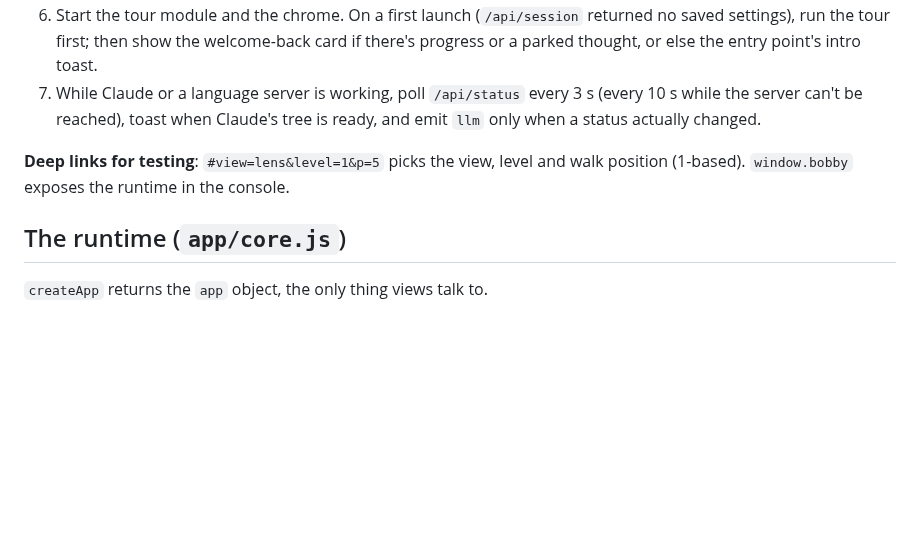
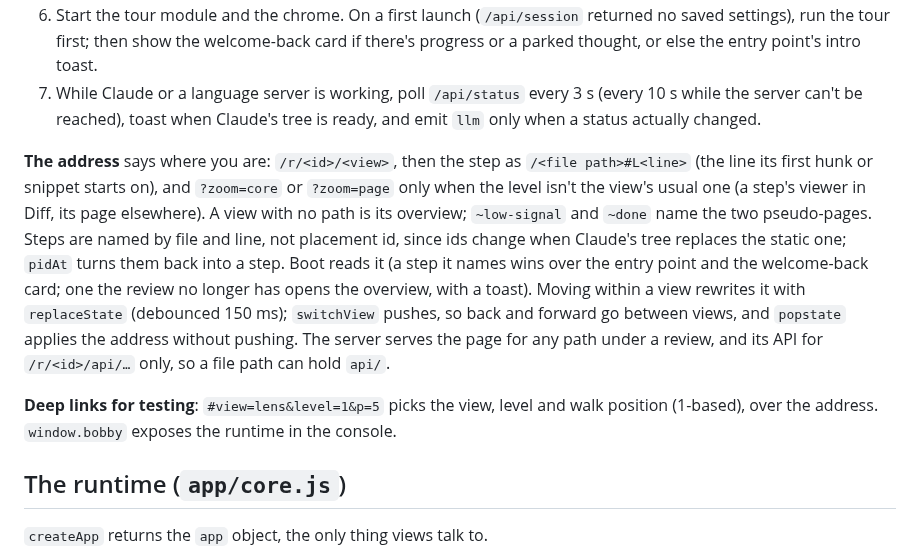
Before and after one commit to angrybayblade/bobby, a Markdown page: docs/frontend.md, the part around the change. Drawn GitHub-style; blank space fills up the shorter version.

Commit message:
docs: describe review addresses
Co-Authored-By: Claude Opus 5.5 <noreply@anthropic.com>

```diff
--- a/docs/frontend.md
+++ b/docs/frontend.md
@@ -12,7 +12,9 @@ The UI in `public/` is plain ES modules with no build step and no framework. `in
 6. Start the tour module and the chrome. On a first launch (`/api/session` returned no saved settings), run the tour first; then show the welcome-back card if there's progress or a parked thought, or else the entry point's intro toast.
 7. While Claude or a language server is working, poll `/api/status` every 3 s (every 10 s while the server can't be reached), toast when Claude's tree is ready, and emit `llm` only when a status actually changed.
 
-**Deep links for testing**: `#view=lens&level=1&p=5` picks the view, level and walk position (1-based). `window.bobby` exposes the runtime in the console.
+**The address** says where you are: `/r/<id>/<view>`, then the step as `/<file path>#L<line>` (the line its first hunk or snippet starts on), and `?zoom=core` or `?zoom=page` only when the level isn't the view's usual one (a step's viewer in Diff, its page elsewhere). A view with no path is its overview; `~low-signal` and `~done` name the two pseudo-pages. Steps are named by file and line, not placement id, since ids change when Claude's tree replaces the static one; `pidAt` turns them back into a step. Boot reads it (a step it names wins over the entry point and the welcome-back card; one the review no longer has opens the overview, with a toast). Moving within a view rewrites it with `replaceState` (debounced 150 ms); `switchView` pushes, so back and forward go between views, and `popstate` applies the address without pushing. The server serves the page for any path under a review, and its API for `/r/<id>/api/…` only, so a file path can hold `api/`.
+
+**Deep links for testing**: `#view=lens&level=1&p=5` picks the view, level and walk position (1-based), over the address. `window.bobby` exposes the runtime in the console.
 
 ## The runtime (`app/core.js`)
 
```
Also changed, not shown: docs/views.md (+1 -1 lines).
